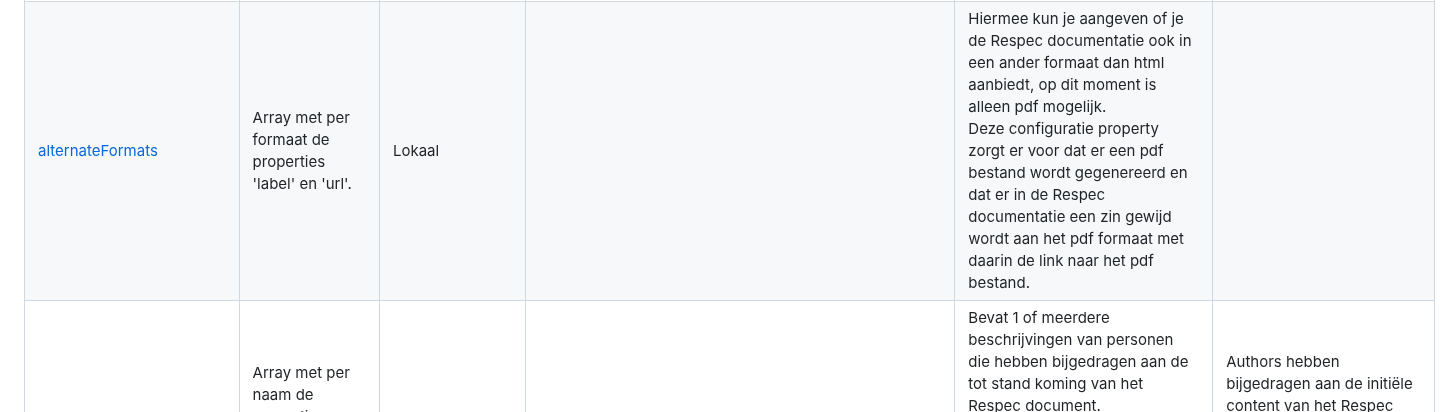
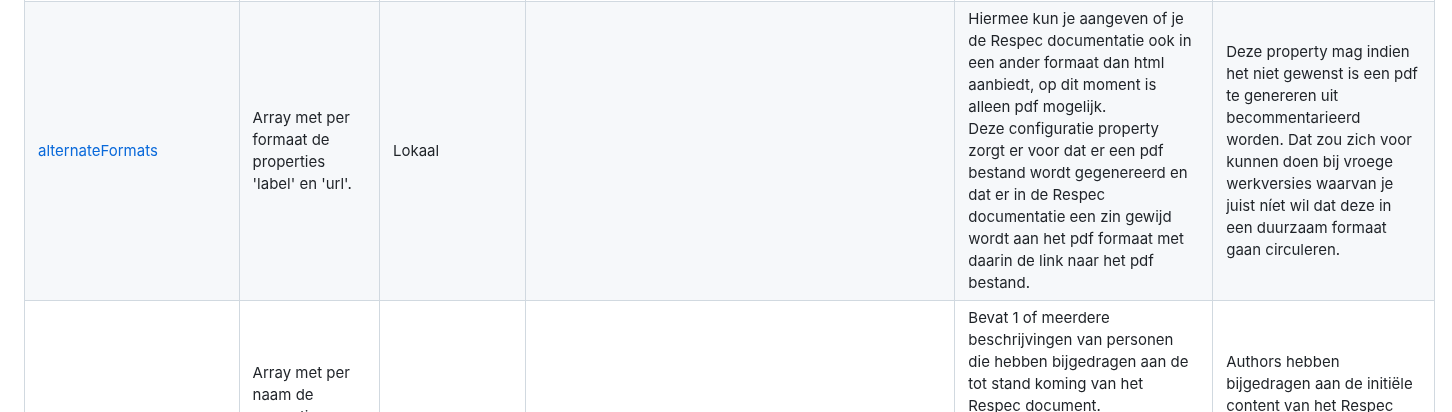
Before and after one commit to VNG-Realisatie/VNG-R-Respec-Template, a Markdown page: VNG-R-Assembling.md, the part around the change. Drawn GitHub-style.

```diff
--- a/VNG-R-Assembling.md
+++ b/VNG-R-Assembling.md
@@ -173,7 +173,7 @@ De meeste globaal gedefinieerd properties kunnen lokaal overruled worden zoals '
 			<td>Hiermee kun je aangeven of je de Respec documentatie ook in een ander formaat dan html aanbiedt, op dit moment is alleen pdf mogelijk.<br/>
 				Deze configuratie property zorgt er voor dat er een pdf bestand wordt gegenereerd en dat er in de Respec documentatie een zin gewijd wordt aan het pdf
 				formaat met daarin de link naar het pdf bestand.</td>
-			<td/>
+			<td>Deze property mag indien het niet gewenst is een pdf te genereren uit becommentarieerd worden. Dat zou zich voor kunnen doen bij vroege werkversies waarvan je juist níet wil dat deze in een duurzaam formaat gaan circuleren.</td>
 		</tr>
 		<tr>
 			<td><a href="https://github.com/Logius-standaarden/respec/wiki/authors">authors</a></td>
```
